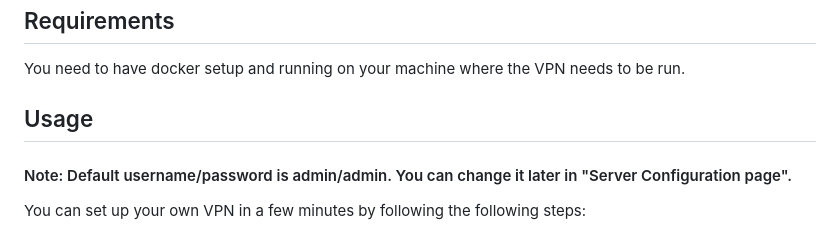
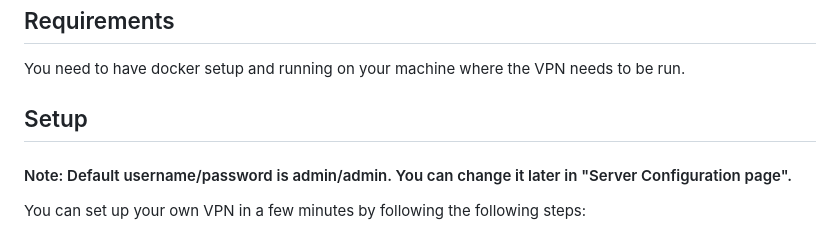
Before and after one commit to vijaygill/wg-ui-plus, a Markdown page: README.md, the part around the change printed below. Rendered like a GitHub page.

```diff
--- a/README.md
+++ b/README.md
@@ -30,7 +30,7 @@ This is going to grow more in coming times. So keep an eye on this project. Use
 ## Requirements
 You need to have docker setup and running on your machine where the VPN needs to be run.
 
-## Usage
+## Setup
 #### Note: Default username/password is admin/admin. You can change it later in "Server Configuration page".
 You can set up your own VPN in a few minutes by following the following steps:
 1. Gather the following information
```
Also changed, not shown: other parts of README.md (+42 -0 lines), images/example-add-peer.PNG (added), images/example-add-peergroup.PNG (added), images/example-add-target.PNG (added), images/example-vpn-layout.PNG (added).
